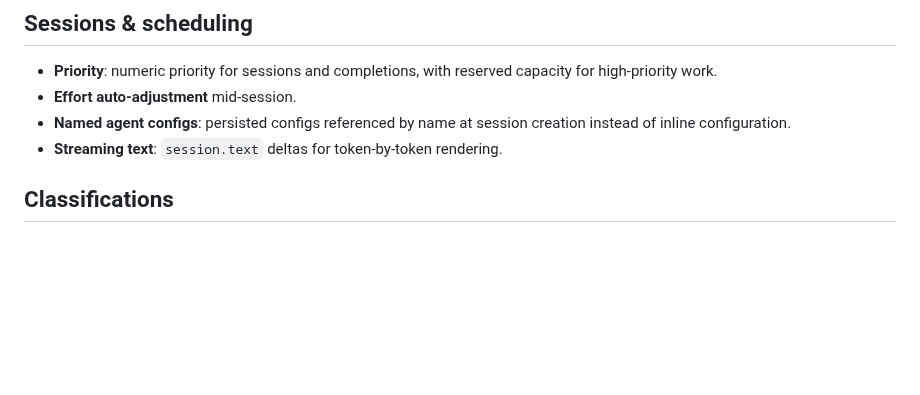
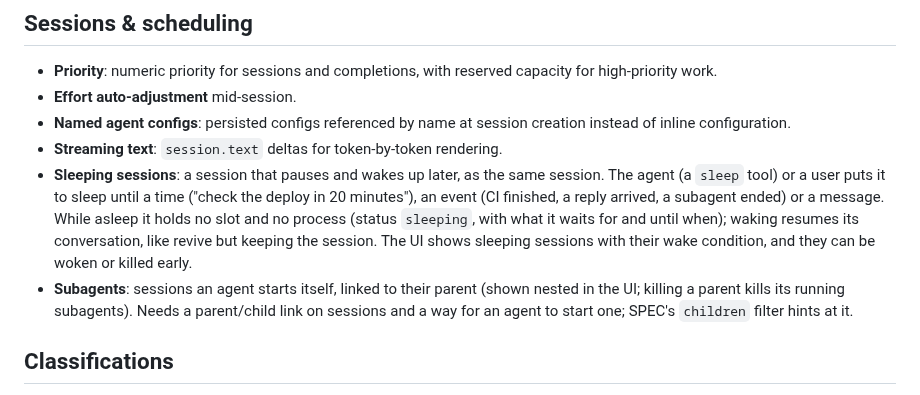
Before and after one commit to OliverVea/Olve.AgentRuntimeManager, a Markdown page: docs/VISION.md, the part around the change. Drawn GitHub-style; blank space fills up the shorter version.

Commit message:
VISION: sleeping sessions; subagents
Co-Authored-By: Claude Opus 5.5 <noreply@anthropic.com>

```diff
--- a/docs/VISION.md
+++ b/docs/VISION.md
@@ -23,6 +23,15 @@ re-evaluated and scoped when it's picked up.
 - **Named agent configs**: persisted configs referenced by name at session creation instead of
   inline configuration.
 - **Streaming text**: `session.text` deltas for token-by-token rendering.
+- **Sleeping sessions**: a session that pauses and wakes up later, as the same session. The
+  agent (a `sleep` tool) or a user puts it to sleep until a time ("check the deploy in 20
+  minutes"), an event (CI finished, a reply arrived, a subagent ended) or a message. While
+  asleep it holds no slot and no process (status `sleeping`, with what it waits for and until
+  when); waking resumes its conversation, like revive but keeping the session. The UI shows
+  sleeping sessions with their wake condition, and they can be woken or killed early.
+- **Subagents**: sessions an agent starts itself, linked to their parent (shown nested in the
+  UI; killing a parent kills its running subagents). Needs a parent/child link on sessions and a
+  way for an agent to start one; SPEC's `children` filter hints at it.
 
 ## Classifications
 
```
